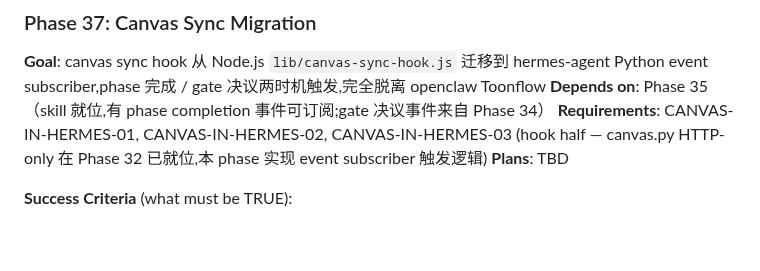
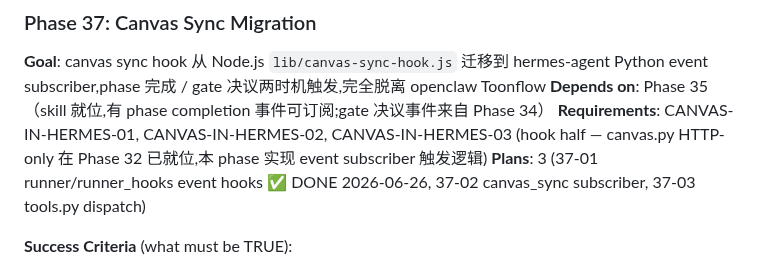
Before and after one commit to kaiger666888/kais-movie-agent, a Markdown page: .planning/ROADMAP.md, the part around the change. GitHub-like rendering; blank space fills up the shorter version.

```diff
--- a/.planning/ROADMAP.md
+++ b/.planning/ROADMAP.md
@@ -203,7 +203,7 @@ Plans:
 **Goal**: canvas sync hook 从 Node.js `lib/canvas-sync-hook.js` 迁移到 hermes-agent Python event subscriber,phase 完成 / gate 决议两时机触发,完全脱离 openclaw Toonflow
 **Depends on**: Phase 35（skill 就位,有 phase completion 事件可订阅;gate 决议事件来自 Phase 34）
 **Requirements**: CANVAS-IN-HERMES-01, CANVAS-IN-HERMES-02, CANVAS-IN-HERMES-03 (hook half — canvas.py HTTP-only 在 Phase 32 已就位,本 phase 实现 event subscriber 触发逻辑)
-**Plans**: TBD
+**Plans**: 3 (37-01 runner/runner_hooks event hooks ✅ DONE 2026-06-26, 37-02 canvas_sync subscriber, 37-03 tools.py dispatch)
 
 **Success Criteria** (what must be TRUE):
 1. canvas sync hook 从 Node.js 迁移到 hermes-agent Python event subscriber,发布/订阅通过 hermes-agent 内部 event bus(无 Node.js 运行时依赖)
```
Also changed, not shown: .planning/STATE.md (+8 -7 lines), 1 other file.
